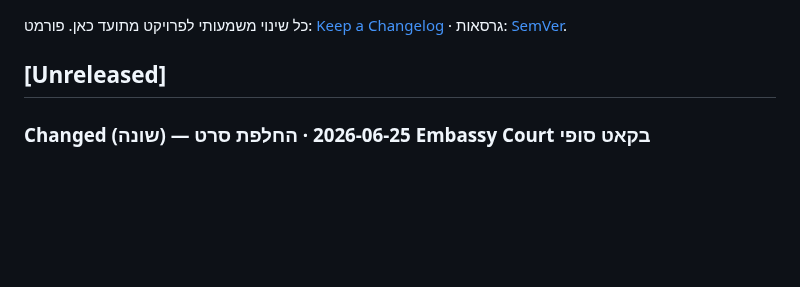
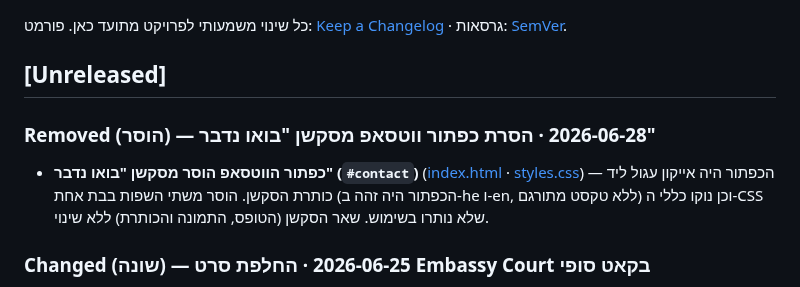
Before and after one commit to hiyabh/next60-minisite, a Markdown page: CHANGELOG.md, the part around the change. GitHub-like rendering; blank space fills up the shorter version.

Commit message:
docs: changelog — remove WhatsApp button from contact section

```diff
--- a/CHANGELOG.md
+++ b/CHANGELOG.md
@@ -4,6 +4,9 @@
 פורמט: [Keep a Changelog](https://keepachangelog.com) · גרסאות: [SemVer](https://semver.org).
 
 ## [Unreleased]
+
+### Removed (הוסר) — 2026-06-28 · הסרת כפתור ווטסאפ מסקשן "בואו נדבר"
+- **כפתור הווטסאפ הוסר מסקשן "בואו נדבר" (`#contact`)** ([index.html](index.html) · [styles.css](styles.css)) — הכפתור היה אייקון עגול ליד כותרת הסקשן. הוסר משתי השפות בבת אחת (הכפתור היה זהה ב-he ו-en, ללא טקסט מתורגם) וכן נוקו כללי ה-CSS שלא נותרו בשימוש. שאר הסקשן (הטופס, התמונה והכותרת) ללא שינוי.
 
 ### Changed (שונה) — 2026-06-25 · החלפת סרט Embassy Court בקאט סופי
 - **סרטון Embassy Court הוחלף בקאט הסופי החדש באיכות גבוהה** ([assets/video/embassy-court.mp4](assets/video/embassy-court.mp4)) — המקור (1080p, 245MB) קודד מחדש ל-web-optimized H.264/AAC עם `+faststart` ו-`yuv420p` (~60MB, 1080p, איכות גבוהה מהגרסה הקודמת ב-480p). שם הקובץ נשמר כך שלא נדרש שום שינוי קוד; ה-poster חודש מפריים של הסרט החדש. הסרטון ממשיך להיטען רק בלחיצה (`preload="none"`) — אין השפעה על מהירות טעינת העמוד.
```
